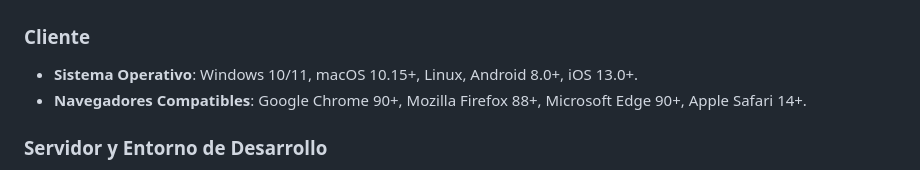
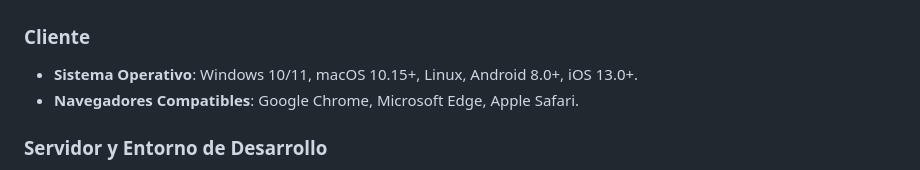
Before and after one commit to MoiJmz/YAKWEB, a Markdown page: DOCUMENTACION.md, the part around the change. GitHub-like rendering.

```diff
--- a/DOCUMENTACION.md
+++ b/DOCUMENTACION.md
@@ -27,7 +27,7 @@
 
 ###  Cliente
 - **Sistema Operativo**: Windows 10/11, macOS 10.15+, Linux, Android 8.0+, iOS 13.0+.
-- **Navegadores Compatibles**: Google Chrome 90+, Mozilla Firefox 88+, Microsoft Edge 90+, Apple Safari 14+.
+- **Navegadores Compatibles**: Google Chrome, Microsoft Edge, Apple Safari.
 
 ###  Servidor y Entorno de Desarrollo
 - **Entorno de Ejecución**: Node.js v18.0.0 o superior (v24.x recomendado).
```
